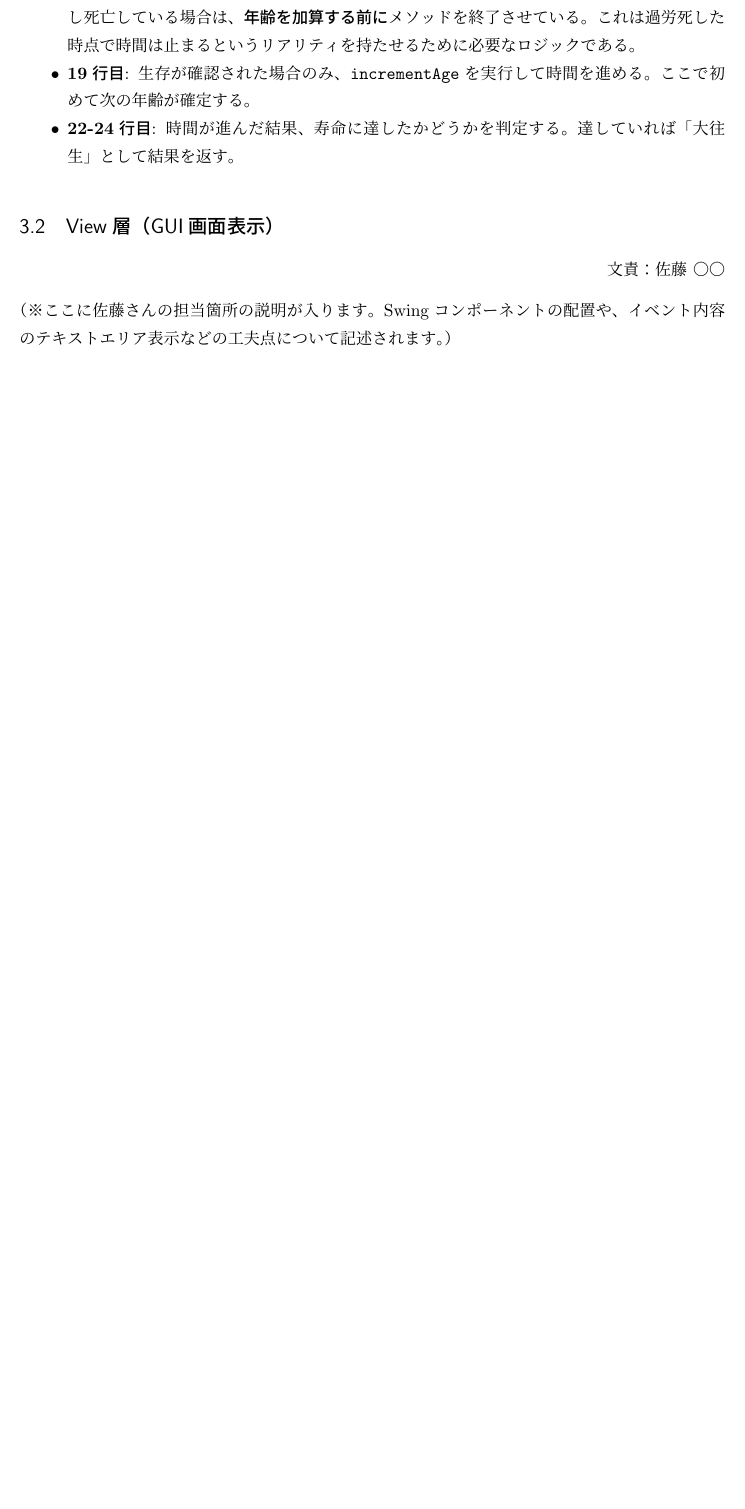
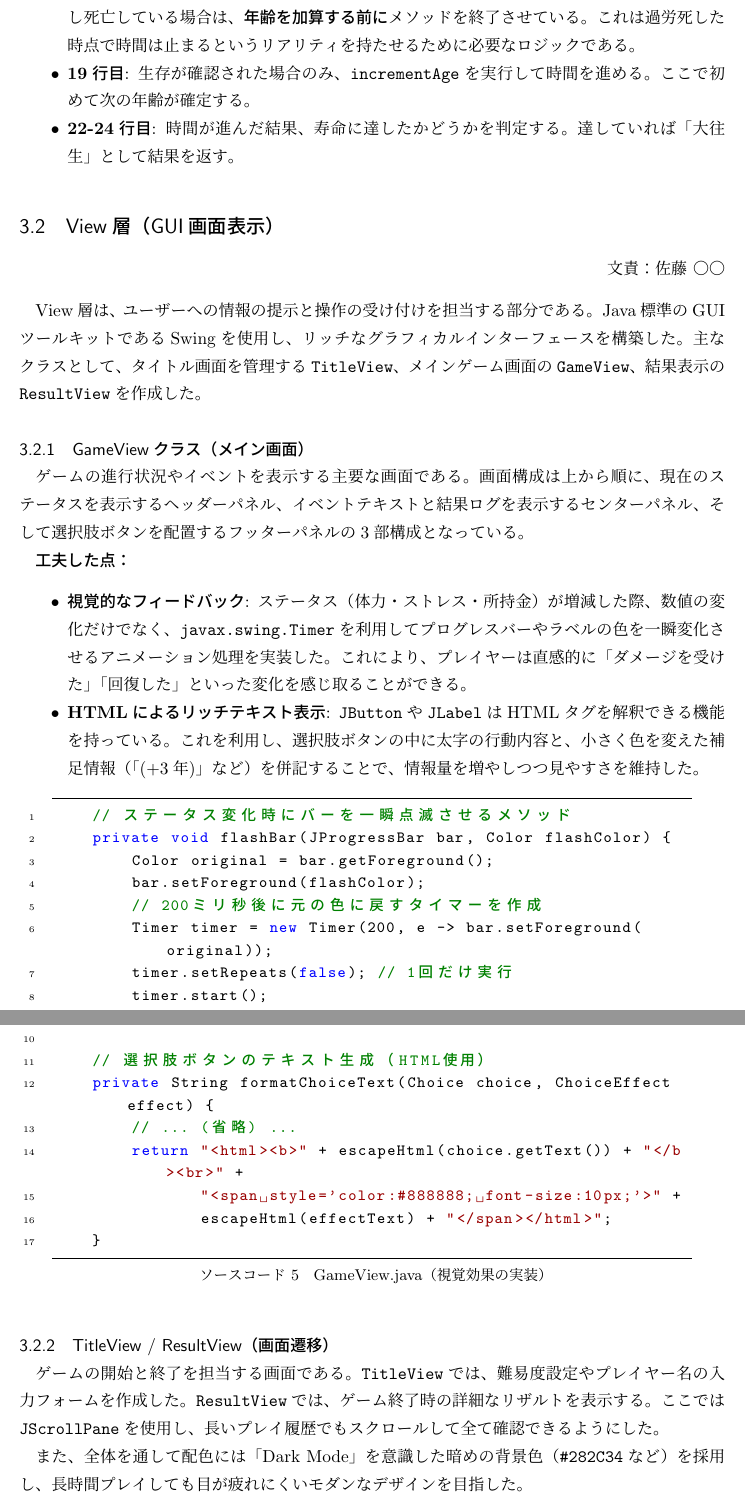
Before and after one commit to kyanty158/enen, a LaTeX document (report/reportMver2.tex): part of page 9 of 27 before the commit and two parts of pages 9 and 10 of 28 after it, the two joined at a grey line, cut so that both start at the same text, the shorter picture padded with empty space. Compiled offline with pLaTeX and dvipdfmx.

Commit message:
Update report section 3.2 View Layer description

```diff
--- a/report/reportMver2.tex
+++ b/report/reportMver2.tex
@@ -316,7 +316,47 @@ class GameModel {
 \begin{flushright}
 文責：佐藤 〇〇
 \end{flushright}
-（※ここに佐藤さんの担当箇所の説明が入ります。Swingコンポーネントの配置や、イベント内容のテキストエリア表示などの工夫点について記述されます。）
+
+View層は、ユーザーへの情報の提示と操作の受け付けを担当する部分である。
+Java標準のGUIツールキットであるSwingを使用し、リッチなグラフィカルインターフェースを構築した。
+主なクラスとして、タイトル画面を管理する\texttt{TitleView}、メインゲーム画面の\texttt{GameView}、結果表示の\texttt{ResultView}を作成した。
+
+\subsubsection{GameViewクラス（メイン画面）}
+ゲームの進行状況やイベントを表示する主要な画面である。
+画面構成は上から順に、現在のステータスを表示するヘッダーパネル、イベントテキストと結果ログを表示するセンターパネル、そして選択肢ボタンを配置するフッターパネルの3部構成となっている。
+
+\textbf{工夫した点：}
+\begin{itemize}
+    \item \textbf{視覚的なフィードバック}: ステータス（体力・ストレス・所持金）が増減した際、数値の変化だけでなく、\texttt{javax.swing.Timer}を利用してプログレスバーやラベルの色を一瞬変化させるアニメーション処理を実装した。これにより、プレイヤーは直感的に「ダメージを受けた」「回復した」といった変化を感じ取ることができる。
+    \item \textbf{HTMLによるリッチテキスト表示}: \texttt{JButton}や\texttt{JLabel}はHTMLタグを解釈できる機能を持っている。これを利用し、選択肢ボタンの中に太字の行動内容と、小さく色を変えた補足情報（「(+3年)」など）を併記することで、情報量を増やしつつ見やすさを維持した。
+\end{itemize}
+
+\begin{lstlisting}[caption=GameView.java（視覚効果の実装）, label=code:view_flash]
+    // ステータス変化時にバーを一瞬点滅させるメソッド
+    private void flashBar(JProgressBar bar, Color flashColor) {
+        Color original = bar.getForeground();
+        bar.setForeground(flashColor);
+        // 200ミリ秒後に元の色に戻すタイマーを作成
+        Timer timer = new Timer(200, e -> bar.setForeground(original));
+        timer.setRepeats(false); // 1回だけ実行
+        timer.start();
+    }
+
+    // 選択肢ボタンのテキスト生成（HTML使用）
+    private String formatChoiceText(Choice choice, ChoiceEffect effect) {
+        // ... (省略) ...
+        return "<html><b>" + escapeHtml(choice.getText()) + "</b><br>" +
+               "<span style='color:#888888; font-size:10px;'>" +
+               escapeHtml(effectText) + "</span></html>";
+    }
+\end{lstlisting}
+
+\subsubsection{TitleView / ResultView（画面遷移）}
+ゲームの開始と終了を担当する画面である。
+\texttt{TitleView}では、難易度設定やプレイヤー名の入力フォームを作成した。
+\texttt{ResultView}では、ゲーム終了時の詳細なリザルトを表示する。ここでは\texttt{JScrollPane}を使用し、長いプレイ履歴でもスクロールして全て確認できるようにした。
+
+また、全体を通して配色には「Dark Mode」を意識した暗めの背景色（\texttt{\#282C34}など）を採用し、長時間プレイしても目が疲れにくいモダンなデザインを目指した。
 
 \subsection{Controller層（制御フロー）}
 \begin{flushright}
```
